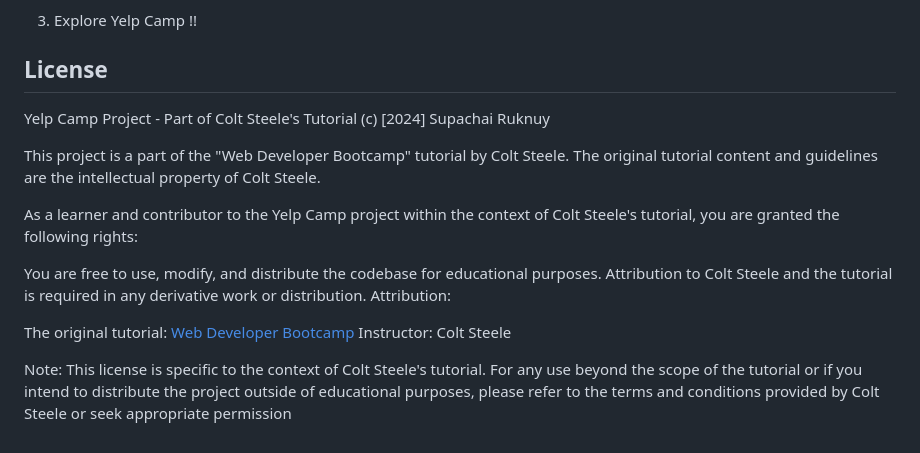
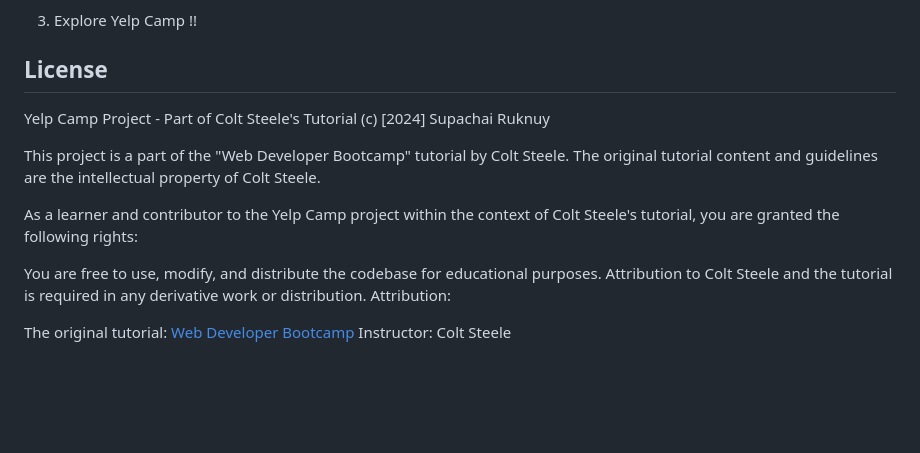
Before and after one commit to thesun7385/Campground-YelpCamp, a Markdown page: README.md, the part around the change. Rendered like a GitHub page; blank space fills up the shorter version.

```diff
--- a/README.md
+++ b/README.md
@@ -79,6 +79,7 @@ YelpCamp is a comprehensive web development project commonly used as a learning
 
 
 ## License
+
 Yelp Camp Project - Part of Colt Steele's Tutorial
 (c) [2024] Supachai Ruknuy
 
@@ -92,6 +93,3 @@ Attribution:
 
 The original tutorial: [Web Developer Bootcamp](https://www.udemy.com/course/the-web-developer-bootcamp/?kw=web&src=sac)
 Instructor: Colt Steele
-
-Note:
-This license is specific to the context of Colt Steele's tutorial. For any use beyond the scope of the tutorial or if you intend to distribute the project outside of educational purposes, please refer to the terms and conditions provided by Colt Steele or seek appropriate permission
```
